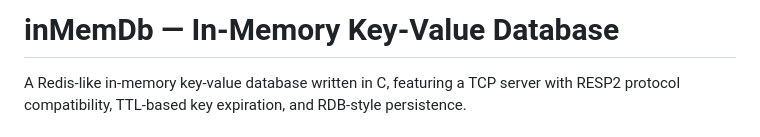
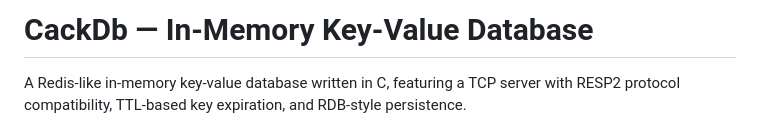
Before and after one commit to cihangiryaman/CackDB, a Markdown page: README.md, the part around the change. GitHub-like rendering.

Commit message:
Rename project from inMemDb to CackDb

```diff
--- a/README.md
+++ b/README.md
@@ -1,4 +1,4 @@
-# inMemDb — In-Memory Key-Value Database
+# CackDb — In-Memory Key-Value Database
 
 A Redis-like in-memory key-value database written in C, featuring a TCP server with RESP2 protocol compatibility, TTL-based key expiration, and RDB-style persistence.
 
```
